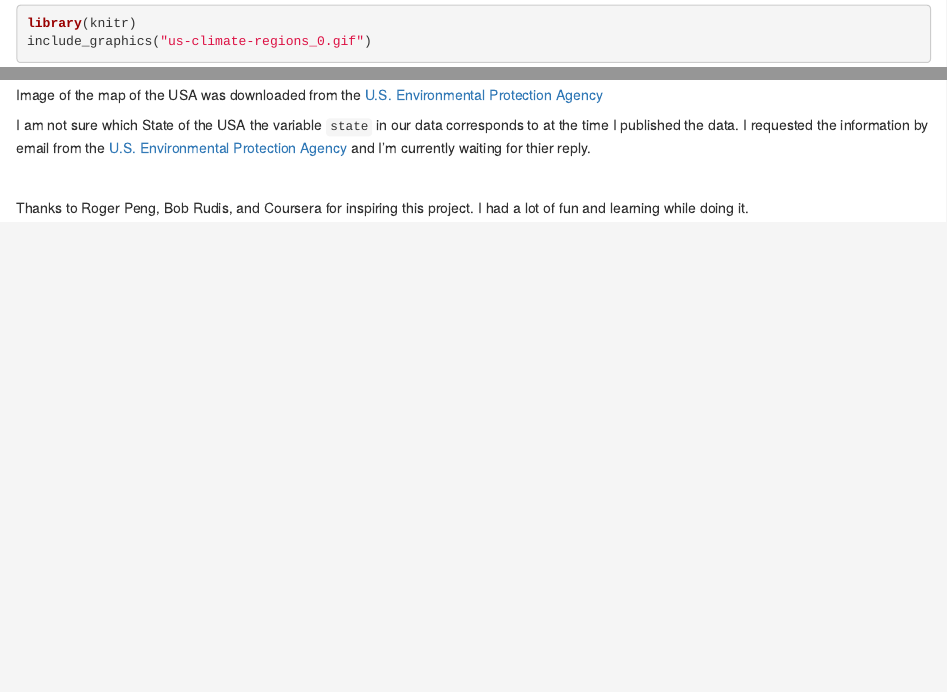
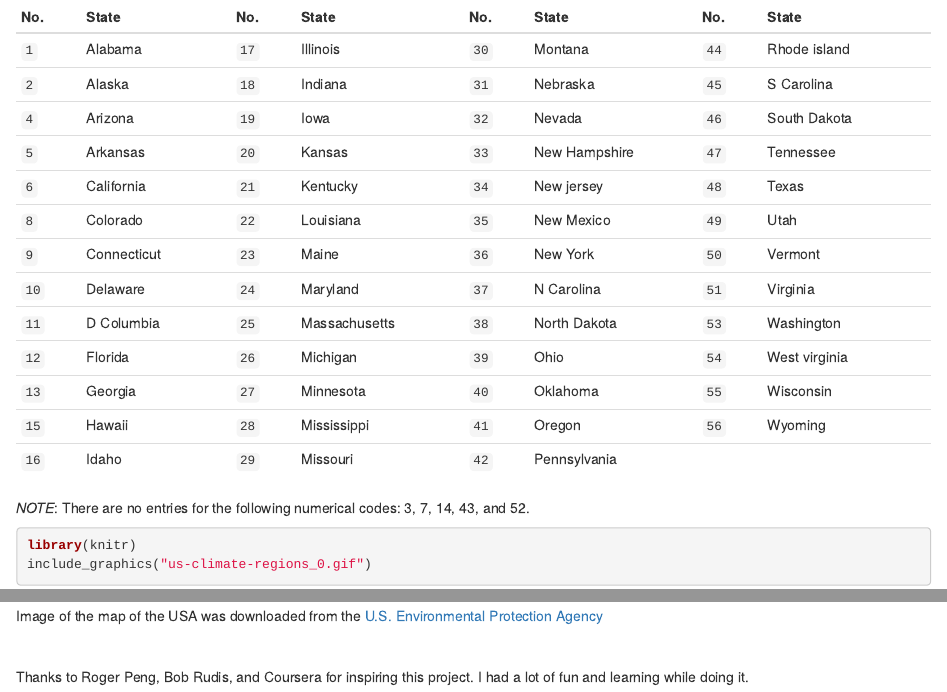
Before and after one commit to DocOfi/datasciencecoursera, an R Markdown document (Exploratory_Data_Analysis/MetricsGraphics/mgraphics.Rmd): the page in a window 1100 px wide, from 11730 px down before the commit and from 11740 px down after it, and a second part further down, joined at a grey line. Rendered offline with R 4.5, knitr and Pandoc, with nearby package versions; some code elsewhere in the file could not run offline.

Commit message:
included a table of state names

````diff
--- a/Exploratory_Data_Analysis/MetricsGraphics/mgraphics.Rmd
+++ b/Exploratory_Data_Analysis/MetricsGraphics/mgraphics.Rmd
@@ -506,14 +506,31 @@ div(style="margin:auto;text-align:center",            ### align text to center
 
 ```
 
+
+| No. |State       | No. |State        | No. |State        | No. |State        |
+|:----|:-----------|:----|:------------|:----|:------------|:----|:------------|
+|`1`  |Alabama     |`17` |Illinois     |`30` |Montana      |`44` |Rhode island |
+|`2`  |Alaska      |`18` |Indiana      |`31` |Nebraska     |`45` |S Carolina   |
+|`4`  |Arizona     |`19` |Iowa         |`32` |Nevada       |`46` |South Dakota |
+|`5`  |Arkansas    |`20` |Kansas       |`33` |New Hampshire|`47` |Tennessee    |
+|`6`  |California  |`21` |Kentucky     |`34` |New jersey   |`48` |Texas        |
+|`8`  |Colorado    |`22` |Louisiana    |`35` |New Mexico   |`49` |Utah         |
+|`9`  |Connecticut |`23` |Maine        |`36` |New York     |`50` |Vermont      |
+|`10` |Delaware    |`24` |Maryland     |`37` |N Carolina   |`51` |Virginia     |
+|`11` |D Columbia  |`25` |Massachusetts|`38` |North Dakota |`53` |Washington   |
+|`12` |Florida     |`26` |Michigan     |`39` |Ohio         |`54` |West virginia|
+|`13` |Georgia     |`27` |Minnesota    |`40` |Oklahoma     |`55` |Wisconsin    |
+|`15` |Hawaii      |`28` |Mississippi  |`41` |Oregon       |`56` |Wyoming      |
+|`16` |Idaho       |`29` |Missouri     |`42` |Pennsylvania |     |             |
+
+*NOTE*: There are no entries for the following numerical codes: 3, 7, 14, 43, and 52.
+
 ```{r usa, fig.align="center"}
 library(knitr)
 include_graphics("us-climate-regions_0.gif")
 ```
 
 Image of the map of the USA was downloaded from the [U.S. Environmental Protection Agency](https://www.epa.gov/)
-
-I am not sure which State of the USA the variable `state` in our data corresponds to at the time I published the data.  I requested the information by email from the [U.S. Environmental Protection Agency](https://www.epa.gov/) and I'm currently waiting for thier reply.
 
 <br>
 
````
Also changed, not shown: Exploratory_Data_Analysis/MetricsGraphics/mgraphics.html, Exploratory_Data_Analysis/MetricsGraphics/mgraphics.md, Exploratory_Data_Analysis/MetricsGraphics/mgraphics.Rmd (8 more changed lines).
